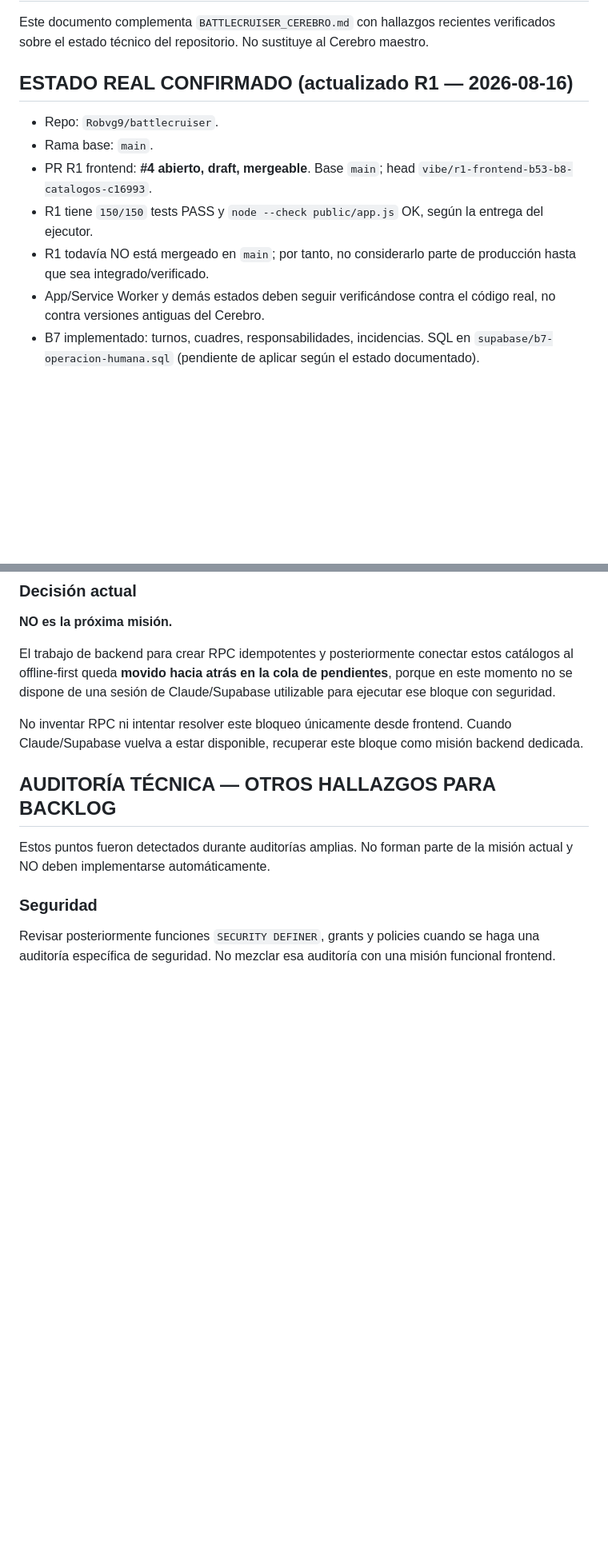
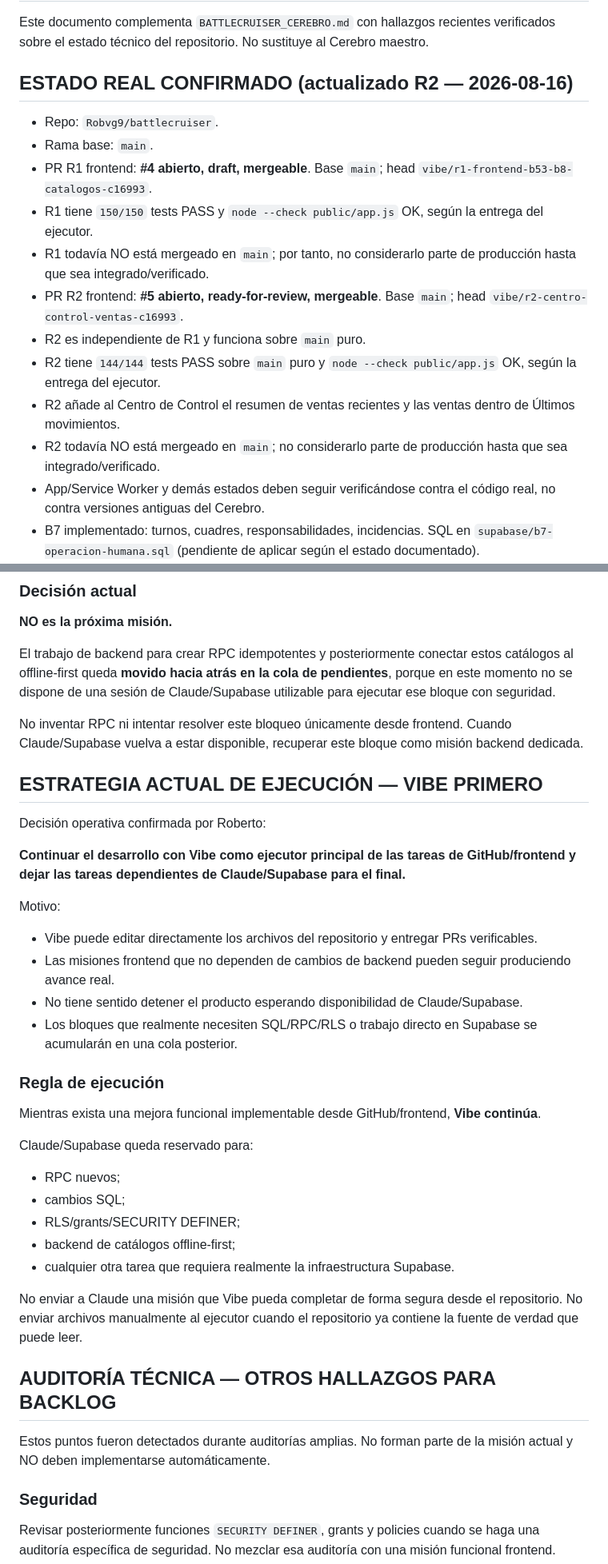
Before and after one commit to Robvg9/battlecruiser, a Markdown page: BATTLECRUISER_CEREBRO_ADDENDUM_2026-08-14.md, 2 parts joined by grey strips. Shown at 80% size. GitHub-like rendering; blank space fills up the shorter version.

Commit message:
docs: actualizar estrategia Vibe primero y registrar R2

```diff
--- a/BATTLECRUISER_CEREBRO_ADDENDUM_2026-08-14.md
+++ b/BATTLECRUISER_CEREBRO_ADDENDUM_2026-08-14.md
@@ -3,13 +3,18 @@
 
 Este documento complementa `BATTLECRUISER_CEREBRO.md` con hallazgos recientes verificados sobre el estado técnico del repositorio. No sustituye al Cerebro maestro.
 
-## ESTADO REAL CONFIRMADO (actualizado R1 — 2026-08-16)
+## ESTADO REAL CONFIRMADO (actualizado R2 — 2026-08-16)
 
 - Repo: `Robvg9/battlecruiser`.
 - Rama base: `main`.
 - PR R1 frontend: **#4 abierto, draft, mergeable**. Base `main`; head `vibe/r1-frontend-b53-b8-catalogos-c16993`.
 - R1 tiene `150/150` tests PASS y `node --check public/app.js` OK, según la entrega del ejecutor.
 - R1 todavía NO está mergeado en `main`; por tanto, no considerarlo parte de producción hasta que sea integrado/verificado.
+- PR R2 frontend: **#5 abierto, ready-for-review, mergeable**. Base `main`; head `vibe/r2-centro-control-ventas-c16993`.
+- R2 es independiente de R1 y funciona sobre `main` puro.
+- R2 tiene `144/144` tests PASS sobre `main` puro y `node --check public/app.js` OK, según la entrega del ejecutor.
+- R2 añade al Centro de Control el resumen de ventas recientes y las ventas dentro de Últimos movimientos.
+- R2 todavía NO está mergeado en `main`; no considerarlo parte de producción hasta que sea integrado/verificado.
 - App/Service Worker y demás estados deben seguir verificándose contra el código real, no contra versiones antiguas del Cerebro.
 - B7 implementado: turnos, cuadres, responsabilidades, incidencias. SQL en `supabase/b7-operacion-humana.sql` (pendiente de aplicar según el estado documentado).
 - B8 implementado en frontend: comunicación y coordinación (conversaciones, mensajes, chat contextual, soporte). SQL en `supabase/b8-comunicacion.sql` (pendiente de aplicar según el estado documentado).
@@ -115,6 +150,31 @@ El trabajo de backend para crear RPC idempotentes y posteriormente conectar esto
 
 No inventar RPC ni intentar resolver este bloqueo únicamente desde frontend.
 Cuando Claude/Supabase vuelva a estar disponible, recuperar este bloque como misión backend dedicada.
+
+## ESTRATEGIA ACTUAL DE EJECUCIÓN — VIBE PRIMERO
+
+Decisión operativa confirmada por Roberto:
+
+**Continuar el desarrollo con Vibe como ejecutor principal de las tareas de GitHub/frontend y dejar las tareas dependientes de Claude/Supabase para el final.**
+
+Motivo:
+- Vibe puede editar directamente los archivos del repositorio y entregar PRs verificables.
+- Las misiones frontend que no dependen de cambios de backend pueden seguir produciendo avance real.
+- No tiene sentido detener el producto esperando disponibilidad de Claude/Supabase.
+- Los bloques que realmente necesiten SQL/RPC/RLS o trabajo directo en Supabase se acumularán en una cola posterior.
+
+### Regla de ejecución
+Mientras exista una mejora funcional implementable desde GitHub/frontend, **Vibe continúa**.
+
+Claude/Supabase queda reservado para:
+- RPC nuevos;
+- cambios SQL;
+- RLS/grants/SECURITY DEFINER;
+- backend de catálogos offline-first;
+- cualquier otra tarea que requiera realmente la infraestructura Supabase.
+
+No enviar a Claude una misión que Vibe pueda completar de forma segura desde el repositorio.
+No enviar archivos manualmente al ejecutor cuando el repositorio ya contiene la fuente de verdad que puede leer.
 
 ## AUDITORÍA TÉCNICA — OTROS HALLAZGOS PARA BACKLOG
 
```
Also changed, not shown: other parts of BATTLECRUISER_CEREBRO_ADDENDUM_2026-08-14.md (+33 -2 lines).
